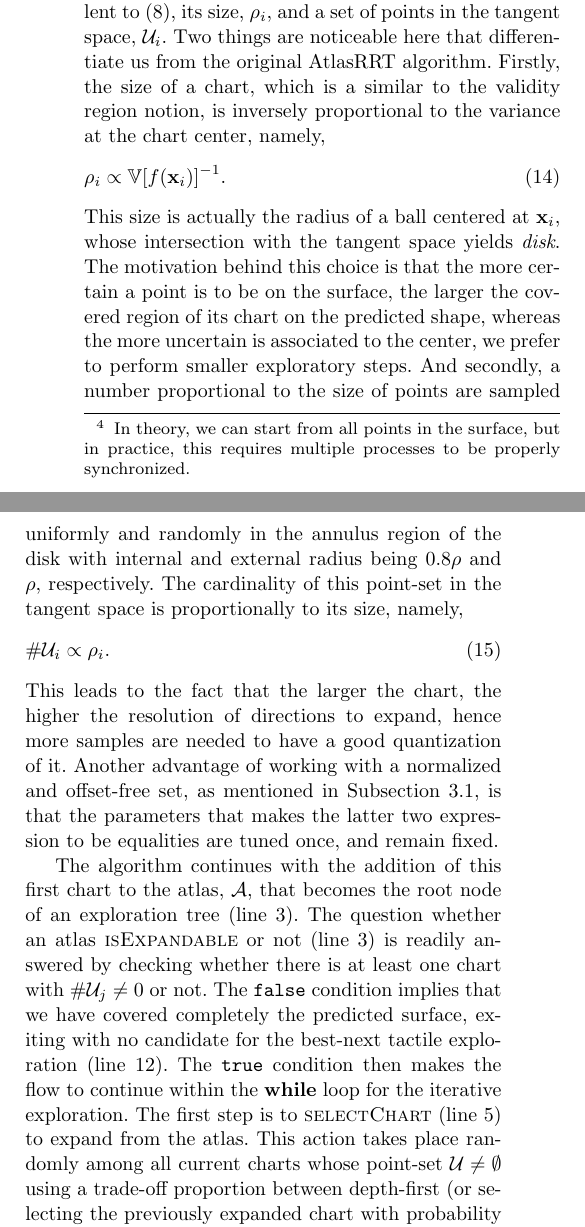
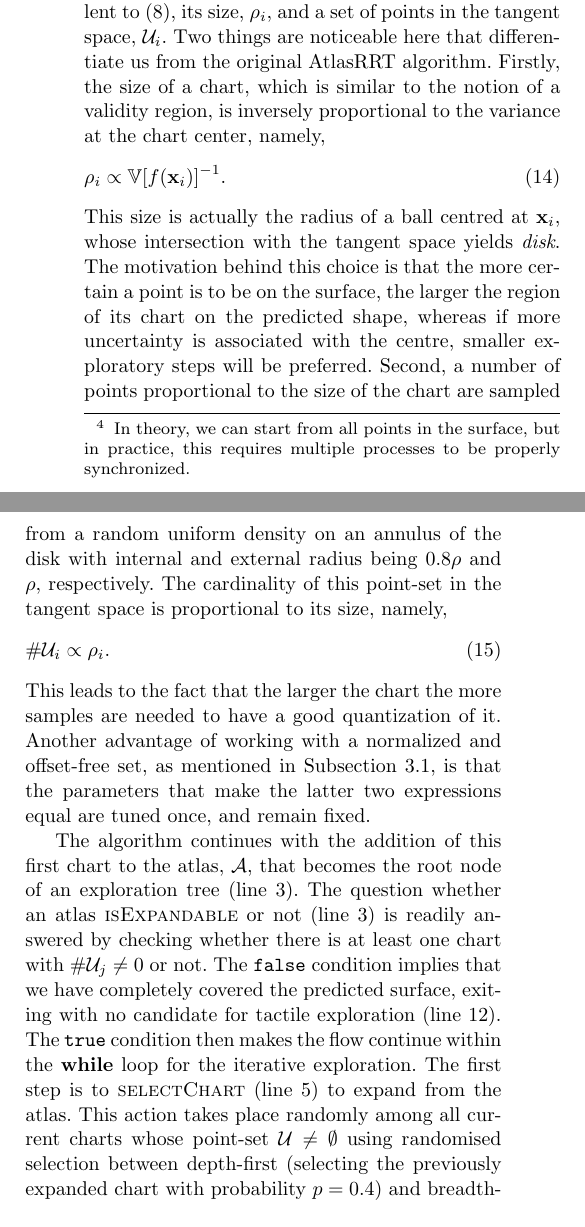
Before and after one commit to CentroEPiaggio/pacman-DR54, a LaTeX paper (report/report.tex, which reads report/input/solution.tex): two parts of the columns of page 8 of 15, joined at a grey line, cut so that both start at the same text. Compiled offline with pdfLaTeX.

Commit message:
English corrections

```diff
--- a/report/input/solution.tex
+++ b/report/input/solution.tex
@@ -9,17 +9,16 @@ In the preceding section, we sketched how we relate Gaussian process implicit su
 
 The method starts from an initial and partial observation of the object surface. This is generally provided by a sensor such as a depth camera. To this end, we assume there is a way to segment the object from the background scene\footnote{We provide technical details of our approach in Subsection~\ref{sec:real}}. However, there might be no information at all, in which case the probe must naively move towards the palm of the gripper holding the object to obtain a first initial observation. As one would expect, the paucity of an initial shape estimate will increase the time to converge to an accurate shape. The initial observations form the set $\mathcal{S}^0$ to give the object surface model, $\mathcal{GP}$, model provided by (\ref{eq:gp_model}). Since these points are axiomatically on the surface with some degree of uncertainty due the sensor noise, we can compute charts on each of them.
 Algorithm \ref{alg:strategy} describes the candidate points for tactile exploration to improve the input model, $\mathcal{GP}$, up to a predefined variance, $\mathbb{V}_{\max}$.
-The first step is to \textsc{selectSurfacePoint} (line \ref{init}) randomly to get a point $\mathbf{x}_i \in \mathcal{X} \subset \mathcal{S}^0$\footnote{In theory, we can start from all points in the surface, but in practice, this requires multiple processes to be properly synchronized.}. This is the starting point where the first chart is created, invoking the \textsc{createChart} function (line \ref{create_chart}). The generated data structure contains the center, $\mathbf{x}_i$, the orthonormal tangent basis provided by (\ref{eq:tangent_basis}), $\boldsymbol{\Phi}_i$, note that $\nabla f(\mathbf{x})$ is equivalent to (\ref{eq:gradient_f}), its size, $\rho_i$, and a set of points in the tangent space, $\mathcal{U}_i$. Two things are noticeable here that differentiate us from the original AtlasRRT algorithm. Firstly, the size of a chart, which is a similar to the validity region notion, is inversely proportional to the variance at the chart center, namely,
+The first step is to \textsc{selectSurfacePoint} (line \ref{init}) randomly to get a point $\mathbf{x}_i \in \mathcal{X} \subset \mathcal{S}^0$\footnote{In theory, we can start from all points in the surface, but in practice, this requires multiple processes to be properly synchronized.}. This is the starting point where the first chart is created, invoking the \textsc{createChart} function (line \ref{create_chart}). The generated data structure contains the center, $\mathbf{x}_i$, the orthonormal tangent basis provided by (\ref{eq:tangent_basis}), $\boldsymbol{\Phi}_i$, note that $\nabla f(\mathbf{x})$ is equivalent to (\ref{eq:gradient_f}), its size, $\rho_i$, and a set of points in the tangent space, $\mathcal{U}_i$. Two things are noticeable here that differentiate us from the original AtlasRRT algorithm. Firstly, the size of a chart, which is similar to the notion of a validity region, is inversely proportional to the variance at the chart center, namely,
 \begin{equation}
 \rho_i \propto \mathbb{V}[f(\mathbf{x}_i)]^{-1}.
 \end{equation}
-This size is actually the radius of a ball centered at $\mathbf{x}_i$, whose intersection with the tangent space yields \emph{disk}. The motivation behind this choice is that the more certain a point is to be on the surface, the larger the covered region of its chart on the predicted shape, whereas the more uncertain is associated to the center, we prefer to perform smaller exploratory steps.
-And secondly, a number proportional to the size of points are sampled uniformly and randomly in the annulus region of the disk with internal and external radius being $0.8\rho$ and $\rho$, respectively. The cardinality of this point-set in the tangent space is proportionally to its size, namely,
+This size is actually the radius of a ball centred at $\mathbf{x}_i$, whose intersection with the tangent space yields \emph{disk}. The motivation behind this choice is that the more certain a point is to be on the surface, the larger the region of its chart on the predicted shape, whereas if more uncertainty is associated with the centre, smaller exploratory steps will be preferred. Second, a number of points proportional to the size of the chart are sampled from a random uniform density on an annulus of the disk with internal and external radius being $0.8\rho$ and $\rho$, respectively. The cardinality of this point-set in the tangent space is proportional to its size, namely,
 \begin{equation}
 \#\mathcal{U}_i \propto \rho_i.
 \end{equation}
-This leads to the fact that the larger the chart, the higher the resolution of directions to expand, hence more samples are needed to have a good quantization of it.
-Another advantage of working with a normalized and offset-free set, as mentioned in Subsection \ref{sec:gpis}, is that the parameters that makes the latter two expression to be equalities are tuned once, and remain fixed.
+This leads to the fact that the larger the chart the more samples are needed to have a good quantization of it.
+Another advantage of working with a normalized and offset-free set, as mentioned in Subsection \ref{sec:gpis}, is that the parameters that make the latter two expressions equal are tuned once, and remain fixed.
 
 \begin{algorithm}[t]
     \textbf{$\mathcal{P} \leftarrow$ \textsc{GPAtlasRRT}}($\mathcal{M}$, $\mathbb{V}_{\max}$)\\ %functionname
@@ -54,7 +53,7 @@ $\mathcal{A} \leftarrow$ \textsc{addChart}($\mathcal{C}_i$) \label{add_chart} \\
 \end{algorithm}
 
 
-The algorithm continues with the addition of this first chart to the atlas, $\mathcal{A}$, that becomes the root node of an exploration tree (line \ref{add_chart}). The question whether an atlas \textsc{isExpandable} or not (line \ref{is_expandable}) is readily answered by checking whether there is at least one chart with $\#\mathcal{U}_j \neq 0$ or not. The \texttt{false} condition implies that we have covered completely the predicted surface, exiting with no candidate for the best-next tactile exploration (line \ref{no_candidate}). The \texttt{true} condition then makes the flow to continue within the \textbf{while} loop for the iterative exploration. The first step is to \textsc{selectChart} (line \ref{select_chart}) to expand from the atlas. This action takes place randomly among all current charts whose point-set $\mathcal{U} \neq \emptyset$ using a trade-off proportion between depth-first (or selecting the previously expanded chart with probability $p = 0.4$) and breadth-first (or selecting any other chart with probability $1-p$) for the tree expansion. Note that, in the first iteration, $\mathcal{C}_i$ is the only one, and it is surely expandable. Next, the \textsc{expandChart} operation on the selected chart (line \ref{expand_chart}) chooses among all points $\mathbf{u}_{j,t} \in \mathcal{U}_i$, the one with the largest variance in ambient space, that is,
+The algorithm continues with the addition of this first chart to the atlas, $\mathcal{A}$, that becomes the root node of an exploration tree (line \ref{add_chart}). The question whether an atlas \textsc{isExpandable} or not (line \ref{is_expandable}) is readily answered by checking whether there is at least one chart with $\#\mathcal{U}_j \neq 0$ or not. The \texttt{false} condition implies that we have completely covered the predicted surface, exiting with no candidate for tactile exploration (line \ref{no_candidate}). The \texttt{true} condition then makes the flow continue within the \textbf{while} loop for the iterative exploration. The first step is to \textsc{selectChart} (line \ref{select_chart}) to expand from the atlas. This action takes place randomly among all current charts whose point-set $\mathcal{U} \neq \emptyset$ using randomised selection between depth-first (selecting the previously expanded chart with probability $p = 0.4$) and breadth-first (selecting any other chart with probability $1-p$) for the tree expansion. Note that, in the first iteration, $\mathcal{C}_i$ is the only one, and it is surely expandable. Next, the \textsc{expandChart} operation on the selected chart (line \ref{expand_chart}) chooses among all points $\mathbf{u}_{j,t} \in \mathcal{U}_i$, the one with the largest variance in ambient space, that is,
 \begin{equation}
 \mathbf{u}_{j}^* =  \argmax_{\mathbf{u}_{j} \in \mathcal{U}} \mathbb{V}[f(\phi_j(\mathbf{u}_{j}))],
 \end{equation}
```
Also changed, not shown: report/input/solution.tex (10 more changed lines).
